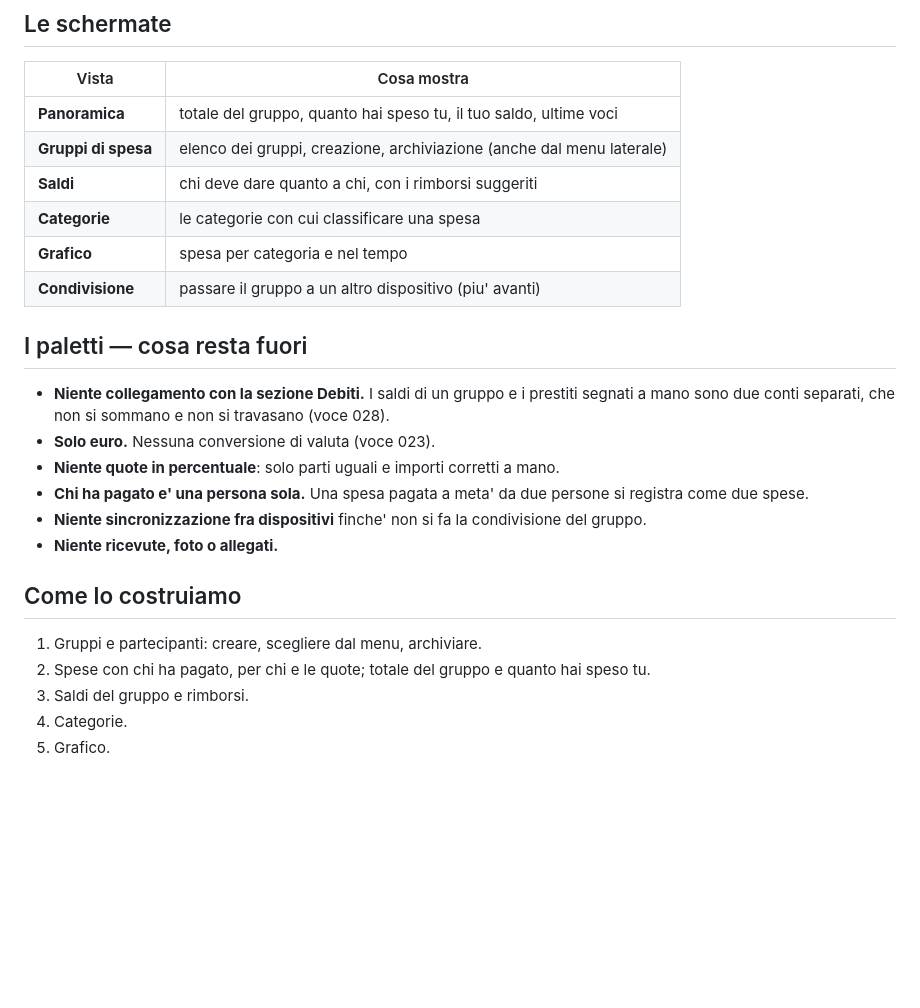
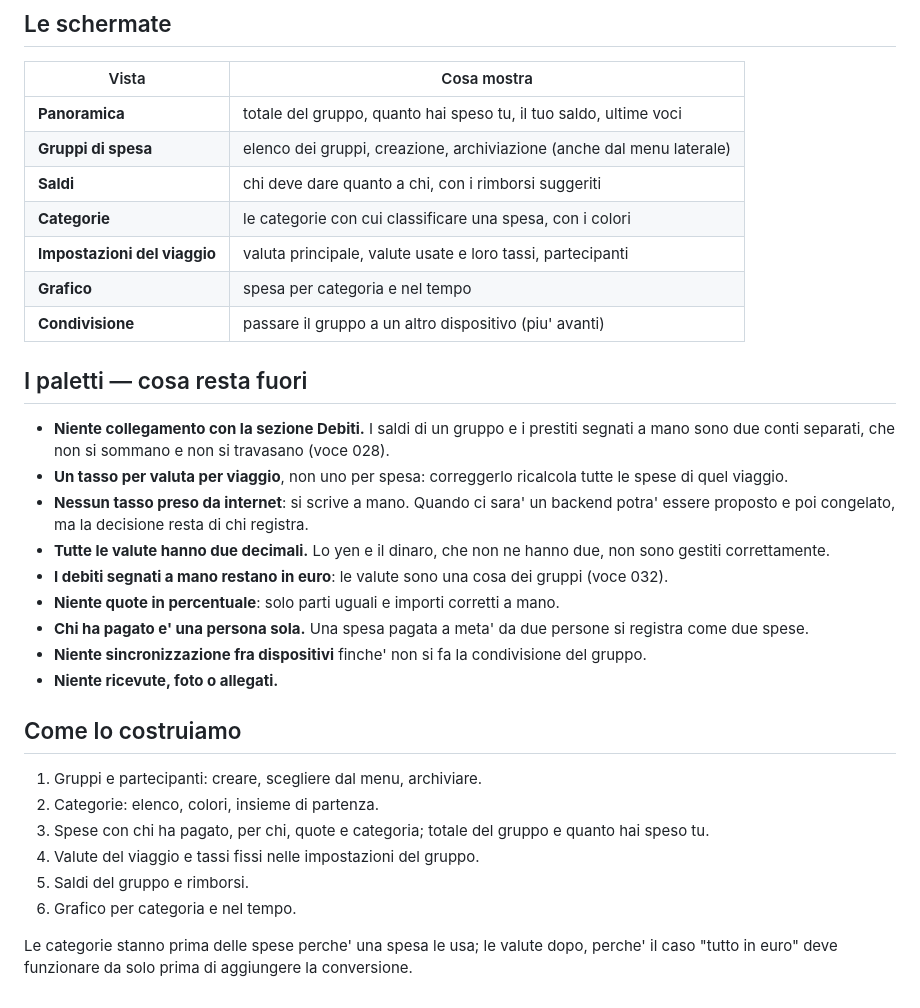
Before and after one commit to enne139/Spesone, a Markdown page: docs/gruppi_di_spesa.md, the part around one of its changes. GitHub-like rendering; blank space fills up the shorter version.

```diff
--- a/docs/gruppi_di_spesa.md
+++ b/docs/gruppi_di_spesa.md
@@ -85,7 +122,8 @@ Grecia, partecipanti: io, Marco, Lucia.
 | **Panoramica** | totale del gruppo, quanto hai speso tu, il tuo saldo, ultime voci |
 | **Gruppi di spesa** | elenco dei gruppi, creazione, archiviazione (anche dal menu laterale) |
 | **Saldi** | chi deve dare quanto a chi, con i rimborsi suggeriti |
-| **Categorie** | le categorie con cui classificare una spesa |
+| **Categorie** | le categorie con cui classificare una spesa, con i colori |
+| **Impostazioni del viaggio** | valuta principale, valute usate e loro tassi, partecipanti |
 | **Grafico** | spesa per categoria e nel tempo |
 | **Condivisione** | passare il gruppo a un altro dispositivo (piu' avanti) |
 
@@ -94,7 +132,15 @@ Grecia, partecipanti: io, Marco, Lucia.
 - **Niente collegamento con la sezione Debiti.** I saldi di un gruppo e i
   prestiti segnati a mano sono due conti separati, che non si sommano e non si
   travasano (voce 028).
-- **Solo euro.** Nessuna conversione di valuta (voce 023).
+- **Un tasso per valuta per viaggio**, non uno per spesa: correggerlo
+  ricalcola tutte le spese di quel viaggio.
+- **Nessun tasso preso da internet**: si scrive a mano. Quando ci sara' un
+  backend potra' essere proposto e poi congelato, ma la decisione resta di chi
+  registra.
+- **Tutte le valute hanno due decimali.** Lo yen e il dinaro, che non ne hanno
+  due, non sono gestiti correttamente.
+- **I debiti segnati a mano restano in euro**: le valute sono una cosa dei
+  gruppi (voce 032).
 - **Niente quote in percentuale**: solo parti uguali e importi corretti a mano.
 - **Chi ha pagato e' una persona sola.** Una spesa pagata a meta' da due
   persone si registra come due spese.
@@ -105,8 +151,13 @@ Grecia, partecipanti: io, Marco, Lucia.
 ## Come lo costruiamo
 
 1. Gruppi e partecipanti: creare, scegliere dal menu, archiviare.
-2. Spese con chi ha pagato, per chi e le quote; totale del gruppo e quanto hai
-   speso tu.
-3. Saldi del gruppo e rimborsi.
-4. Categorie.
-5. Grafico.
+2. Categorie: elenco, colori, insieme di partenza.
+3. Spese con chi ha pagato, per chi, quote e categoria; totale del gruppo e
+   quanto hai speso tu.
+4. Valute del viaggio e tassi fissi nelle impostazioni del gruppo.
+5. Saldi del gruppo e rimborsi.
+6. Grafico per categoria e nel tempo.
+
+Le categorie stanno prima delle spese perche' una spesa le usa; le valute
+dopo, perche' il caso "tutto in euro" deve funzionare da solo prima di
+aggiungere la conversione.
```
Also changed, not shown: other parts of docs/gruppi_di_spesa.md (+38 -1 lines), DECISIONI.md (+64 -0 lines).
